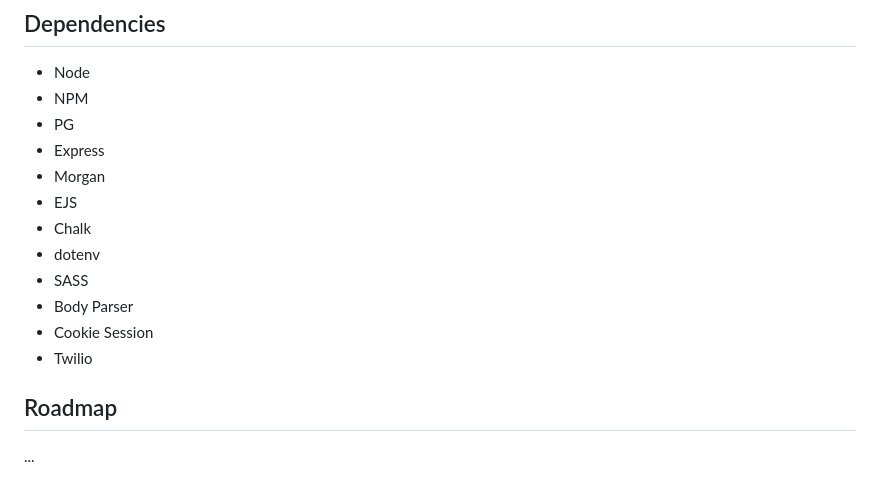
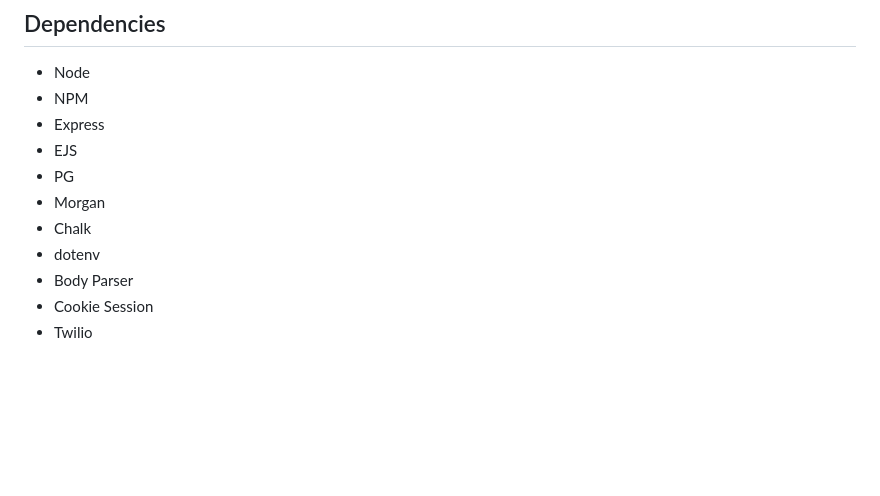
Before and after one commit to ameslady/A-Team-Midterm, a Markdown page: README.md, the part around the change printed below. Rendered like a GitHub page; blank space fills up the shorter version.

```diff
--- a/README.md
+++ b/README.md
@@ -35,17 +35,12 @@ Battery ordering/pick-up experience for a fictitious restaurant catered to hungr
 
 - Node
 - NPM
+- Express
+- EJS
 - PG
-- Express
 - Morgan
-- EJS
 - Chalk
 - dotenv
-- SASS
 - Body Parser
 - Cookie Session
 - Twilio
-
-## Roadmap
-
-...
```
Also changed, not shown: other parts of README.md (+1 -1 lines), public/docs/admin.png (added), public/docs/menu.png (added), public/docs/trackOrder.png (added), 2 other files.
